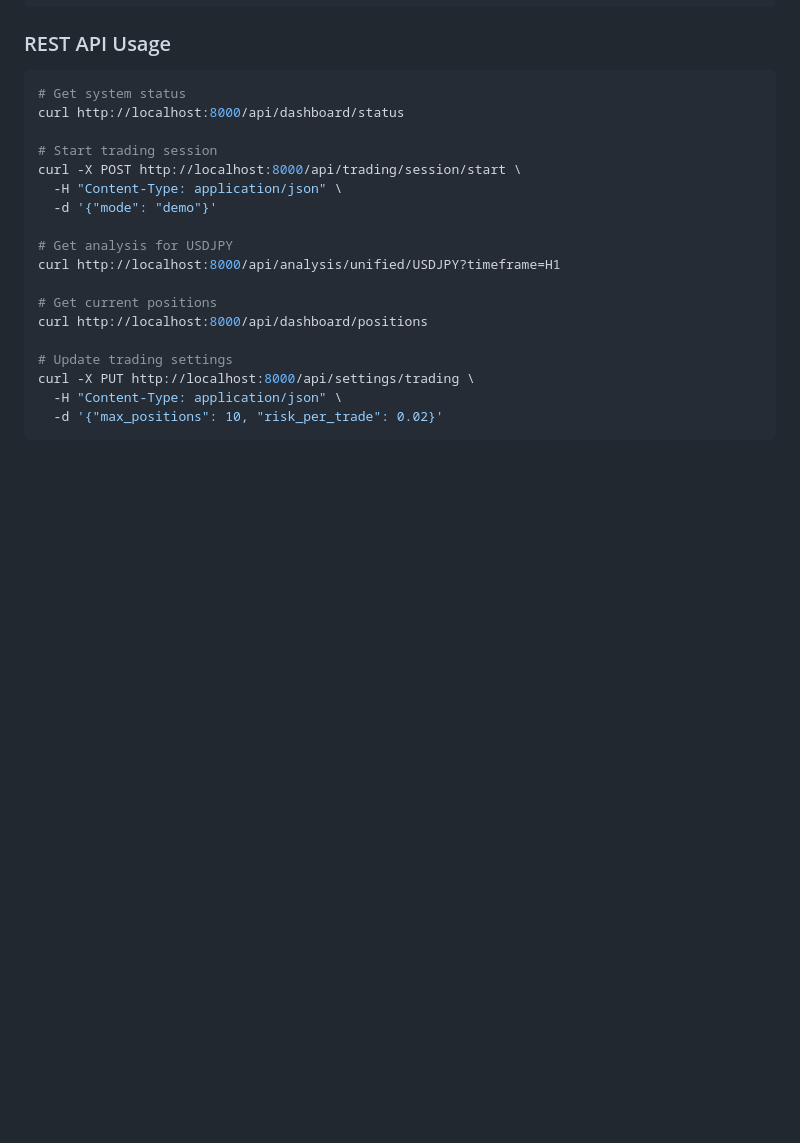
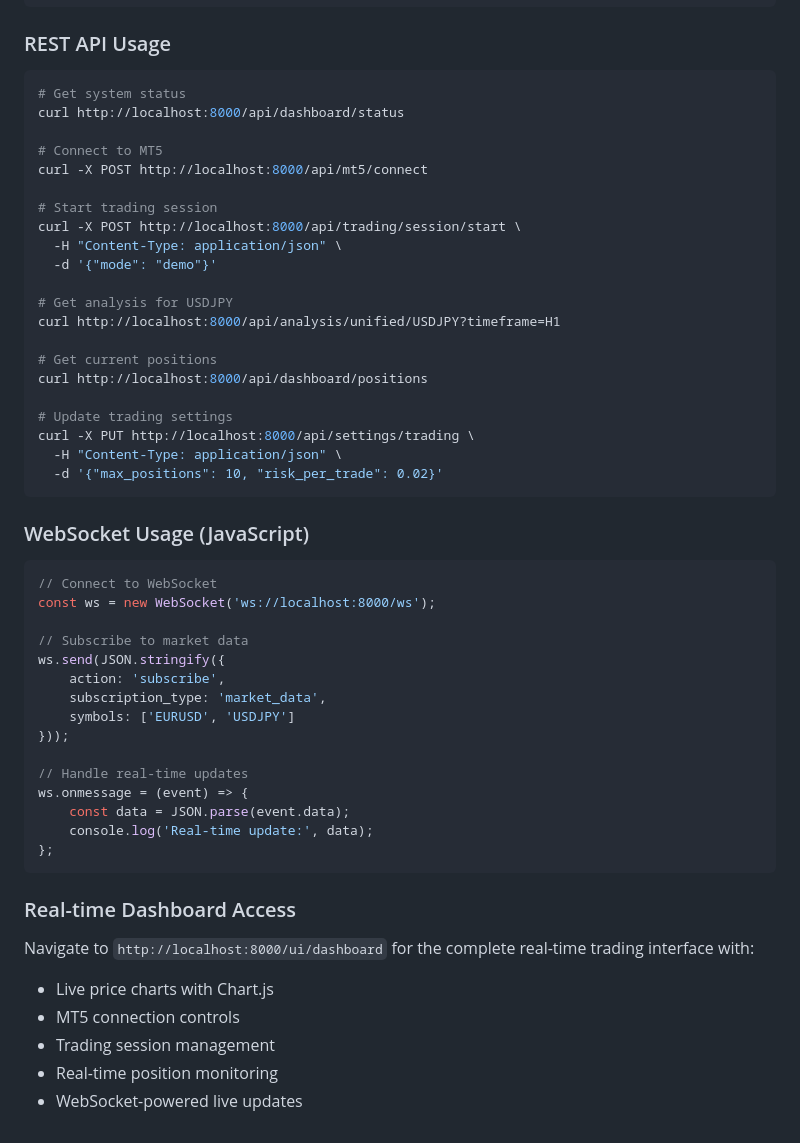
Before and after one commit to ekrsw/fx_automation2, a Markdown page: CLAUDE.md, the part around one of its changes. Drawn GitHub-style; blank space fills up the shorter version.

````diff
--- a/CLAUDE.md
+++ b/CLAUDE.md
@@ -255,6 +294,9 @@ success = await trading_engine.process_signal(signal)
 # Get system status
 curl http://localhost:8000/api/dashboard/status
 
+# Connect to MT5
+curl -X POST http://localhost:8000/api/mt5/connect
+
 # Start trading session
 curl -X POST http://localhost:8000/api/trading/session/start \
   -H "Content-Type: application/json" \
@@ -271,3 +313,30 @@ curl -X PUT http://localhost:8000/api/settings/trading \
   -H "Content-Type: application/json" \
   -d '{"max_positions": 10, "risk_per_trade": 0.02}'
 ```
+
+### WebSocket Usage (JavaScript)
+```javascript
+// Connect to WebSocket
+const ws = new WebSocket('ws://localhost:8000/ws');
+
+// Subscribe to market data
+ws.send(JSON.stringify({
+    action: 'subscribe',
+    subscription_type: 'market_data',
+    symbols: ['EURUSD', 'USDJPY']
+}));
+
+// Handle real-time updates
+ws.onmessage = (event) => {
+    const data = JSON.parse(event.data);
+    console.log('Real-time update:', data);
+};
+```
+
+### Real-time Dashboard Access
+Navigate to `http://localhost:8000/ui/dashboard` for the complete real-time trading interface with:
+- Live price charts with Chart.js
+- MT5 connection controls
+- Trading session management
+- Real-time position monitoring
+- WebSocket-powered live updates
````
Also changed, not shown: other parts of CLAUDE.md (+57 -18 lines).
